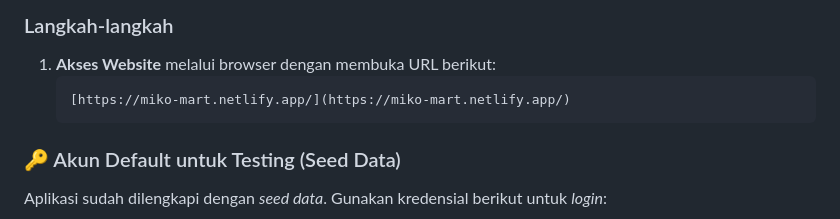
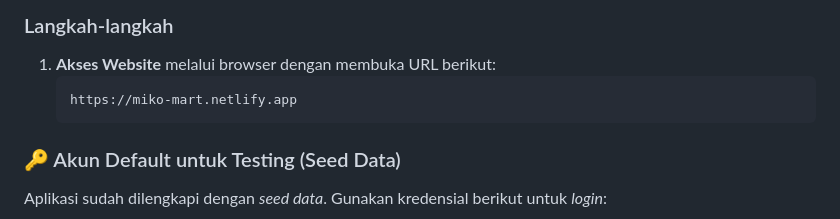
Before and after one commit to mikailachmad/miko-mart, a Markdown page: README.md, the part around the change. GitHub-like rendering.

Commit message:
Fix URL formatting in README
Update the URL format in the README file.

````diff
--- a/README.md
+++ b/README.md
@@ -36,7 +36,7 @@ Karena proyek ini adalah *Pure Web App*, Anda tidak perlu menginstal *dependenci
 
 1. **Akses Website** melalui browser dengan membuka URL berikut:
    ```
-   [https://miko-mart.netlify.app/](https://miko-mart.netlify.app/)
+   https://miko-mart.netlify.app
    ```
 
 ### 🔑 Akun Default untuk Testing (Seed Data)
````
